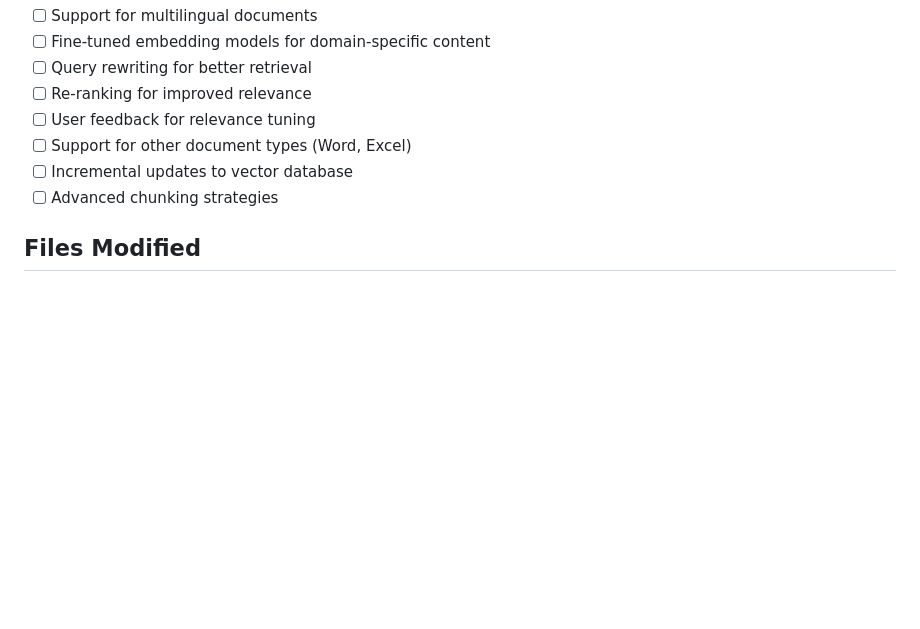
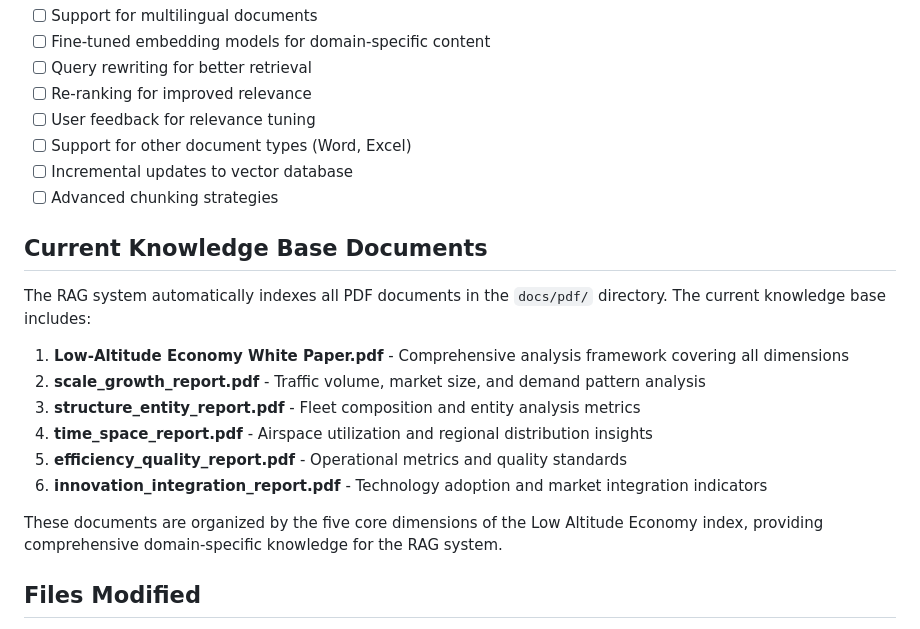
Before and after one commit to LASER-IDEA/white-paper, a Markdown page: RAG_IMPLEMENTATION.md, the part around the change. Drawn GitHub-style; blank space fills up the shorter version.

```diff
--- a/RAG_IMPLEMENTATION.md
+++ b/RAG_IMPLEMENTATION.md
@@ -229,6 +229,19 @@ Potential improvements:
 - [ ] Incremental updates to vector database
 - [ ] Advanced chunking strategies
 
+## Current Knowledge Base Documents
+
+The RAG system automatically indexes all PDF documents in the `docs/pdf/` directory. The current knowledge base includes:
+
+1. **Low-Altitude Economy White Paper.pdf** - Comprehensive analysis framework covering all dimensions
+2. **scale_growth_report.pdf** - Traffic volume, market size, and demand pattern analysis
+3. **structure_entity_report.pdf** - Fleet composition and entity analysis metrics
+4. **time_space_report.pdf** - Airspace utilization and regional distribution insights
+5. **efficiency_quality_report.pdf** - Operational metrics and quality standards
+6. **innovation_integration_report.pdf** - Technology adoption and market integration indicators
+
+These documents are organized by the five core dimensions of the Low Altitude Economy index, providing comprehensive domain-specific knowledge for the RAG system.
+
 ## Files Modified
 
 1. `config/requirements.txt` - Added RAG dependencies
```
Also changed, not shown: README.md (+15 -3 lines).
